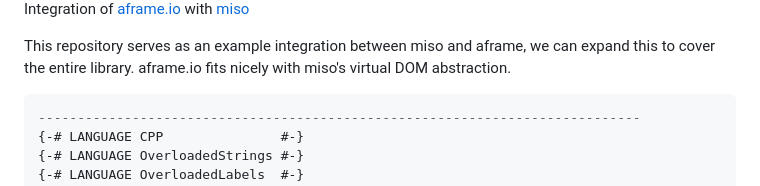
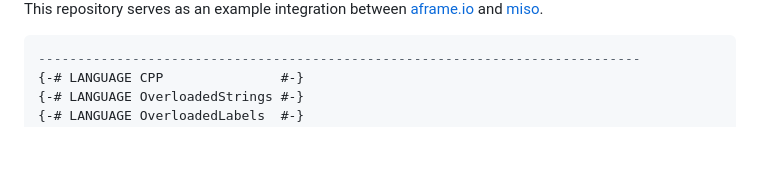
Before and after one commit to haskell-miso/miso-aframe, a Markdown page: README.md, the part around one of its changes. Drawn GitHub-style; blank space fills up the shorter version.

````diff
--- a/README.md
+++ b/README.md
@@ -5,7 +7,5 @@
 
-Integration of [aframe.io](https://aframe.io) with [miso](https://haskell-miso.org)
-
-This repository serves as an example integration between miso and aframe, we can expand this to cover the entire library. aframe.io fits nicely with miso's virtual DOM abstraction.
+This repository serves as an example integration between [aframe.io](https://aframe.io) and [miso](https://haskell-miso.org).
 
 ```haskell
 -----------------------------------------------------------------------------
````
Also changed, not shown: other parts of README.md (+3 -1 lines).
